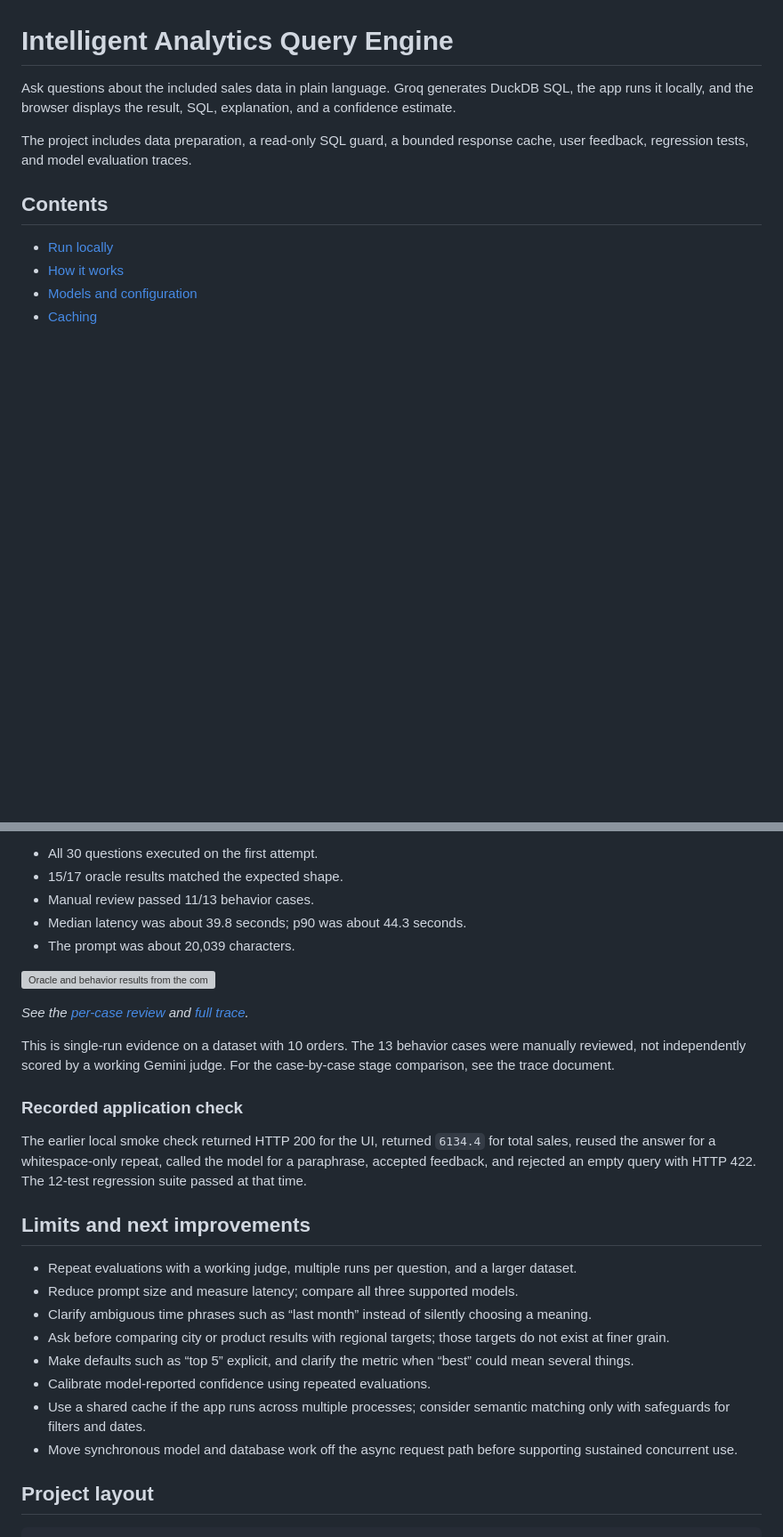
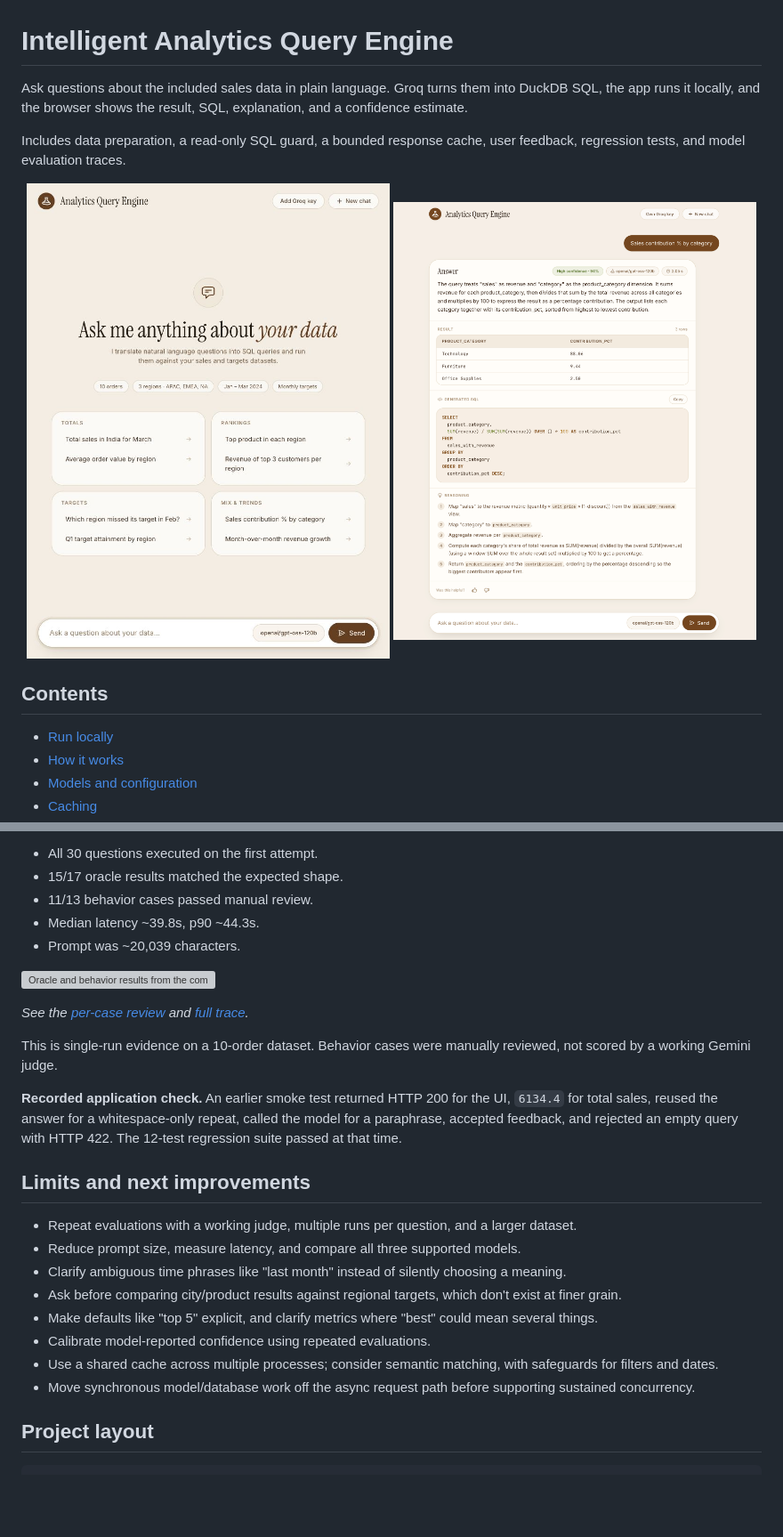
Before and after one commit to manyakaistha/nl-analytics-query-engine, a Markdown page: README.md, 2 parts joined by grey strips. Shown: that part at 89% size. Rendered like a GitHub page; pictures changed too: docs/screenshots/app-home.jpg (added), docs/screenshots/query-answer.png (added); blank space fills up the shorter version; grey boxes are pictures that could not be loaded.

```diff
--- a/README.md
+++ b/README.md
@@ -1,8 +1,13 @@
 # Intelligent Analytics Query Engine
 
-Ask questions about the included sales data in plain language. Groq generates DuckDB SQL, the app runs it locally, and the browser displays the result, SQL, explanation, and a confidence estimate.
+Ask questions about the included sales data in plain language. Groq turns them into DuckDB SQL, the app runs it locally, and the browser shows the result, SQL, explanation, and a confidence estimate.
 
-The project includes data preparation, a read-only SQL guard, a bounded response cache, user feedback, regression tests, and model evaluation traces.
+Includes data preparation, a read-only SQL guard, a bounded response cache, user feedback, regression tests, and model evaluation traces.
+
+<p align="center">
+  <img src="docs/screenshots/app-home.jpg" alt="Chat home screen" width="49%">
+  <img src="docs/screenshots/query-answer.png" alt="Query answer with SQL, explanation, and confidence" width="49%">
+</p>
 
 ## Contents
 
@@ -197,30 +182,28 @@ The 30-question run used `openai/gpt-oss-120b`, with 17 oracle cases and 13 beha
 
 - All 30 questions executed on the first attempt.
 - 15/17 oracle results matched the expected shape.
-- Manual review passed 11/13 behavior cases.
-- Median latency was about 39.8 seconds; p90 was about 44.3 seconds.
-- The prompt was about 20,039 characters.
+- 11/13 behavior cases passed manual review.
+- Median latency ~39.8s, p90 ~44.3s.
+- Prompt was ~20,039 characters.
 
 ![Oracle and behavior results from the complete Groq run](docs/charts/complete-run-breakdown.svg)
 
 *See the [per-case review](tests/eval/traces/2026-09-23T10-30_groq/combined_review.md) and [full trace](tests/eval/traces/2026-09-23T10-30_groq/results.complete.jsonl).*
 
-This is single-run evidence on a dataset with 10 orders. The 13 behavior cases were manually reviewed, not independently scored by a working Gemini judge. For the case-by-case stage comparison, see the trace document.
+This is single-run evidence on a 10-order dataset. Behavior cases were manually reviewed, not scored by a working Gemini judge.
 
-### Recorded application check
-
-The earlier local smoke check returned HTTP 200 for the UI, returned `6134.4` for total sales, reused the answer for a whitespace-only repeat, called the model for a paraphrase, accepted feedback, and rejected an empty query with HTTP 422. The 12-test regression suite passed at that time.
+**Recorded application check.** An earlier smoke test returned HTTP 200 for the UI, `6134.4` for total sales, reused the answer for a whitespace-only repeat, called the model for a paraphrase, accepted feedback, and rejected an empty query with HTTP 422. The 12-test regression suite passed at that time.
 
 ## Limits and next improvements
 
 - Repeat evaluations with a working judge, multiple runs per question, and a larger dataset.
-- Reduce prompt size and measure latency; compare all three supported models.
-- Clarify ambiguous time phrases such as “last month” instead of silently choosing a meaning.
-- Ask before comparing city or product results with regional targets; those targets do not exist at finer grain.
-- Make defaults such as “top 5” explicit, and clarify the metric when “best” could mean several things.
+- Reduce prompt size, measure latency, and compare all three supported models.
+- Clarify ambiguous time phrases like "last month" instead of silently choosing a meaning.
+- Ask before comparing city/product results against regional targets, which don't exist at finer grain.
+- Make defaults like "top 5" explicit, and clarify metrics where "best" could mean several things.
 - Calibrate model-reported confidence using repeated evaluations.
-- Use a shared cache if the app runs across multiple processes; consider semantic matching only with safeguards for filters and dates.
-- Move synchronous model and database work off the async request path before supporting sustained concurrent use.
+- Use a shared cache across multiple processes; consider semantic matching, with safeguards for filters and dates.
+- Move synchronous model/database work off the async request path before supporting sustained concurrency.
 
 ## Project layout
 
```
Also changed, not shown: other parts of README.md (+48 -68 lines), docs/screenshots/download.png (added), 8 other files.
